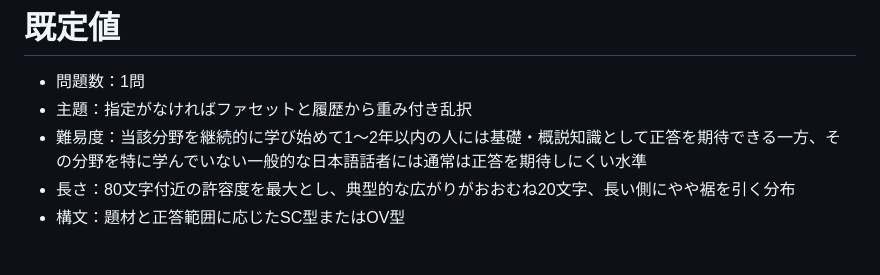
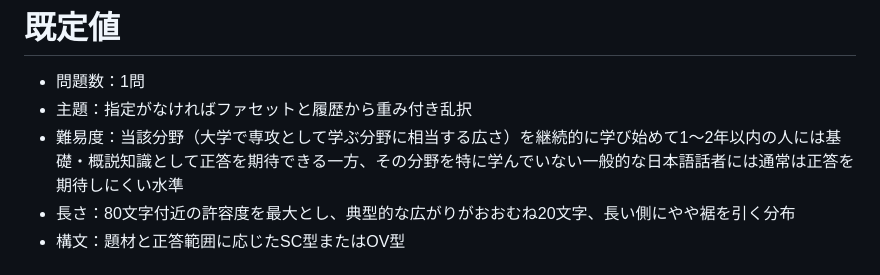
Before and after one commit to Watson496/generate-quiz, a Markdown page: skills/generate-quiz/SKILL.md, the part around the change. GitHub-like rendering.

Commit message:
難易度の当該分野を大学の専攻に相当する広さと定義する

```diff
--- a/skills/generate-quiz/SKILL.md
+++ b/skills/generate-quiz/SKILL.md
@@ -18,7 +18,7 @@ argument-hint: <作問条件（主題・問題数・文字数・履歴など。
 
 - 問題数：1問
 - 主題：指定がなければファセットと履歴から重み付き乱択
-- 難易度：当該分野を継続的に学び始めて1〜2年以内の人には基礎・概説知識として正答を期待できる一方、その分野を特に学んでいない一般的な日本語話者には通常は正答を期待しにくい水準
+- 難易度：当該分野（大学で専攻として学ぶ分野に相当する広さ）を継続的に学び始めて1〜2年以内の人には基礎・概説知識として正答を期待できる一方、その分野を特に学んでいない一般的な日本語話者には通常は正答を期待しにくい水準
 - 長さ：80文字付近の許容度を最大とし、典型的な広がりがおおむね20文字、長い側にやや裾を引く分布
 - 構文：題材と正答範囲に応じたSC型またはOV型
 
```
Also changed, not shown: 1 other file.
